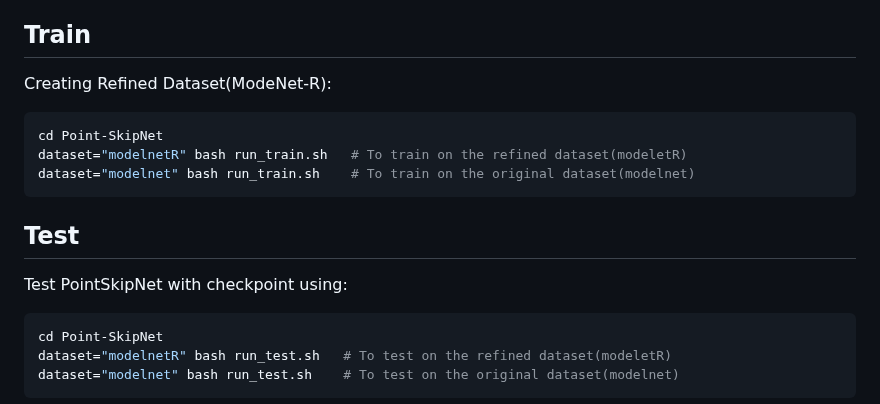
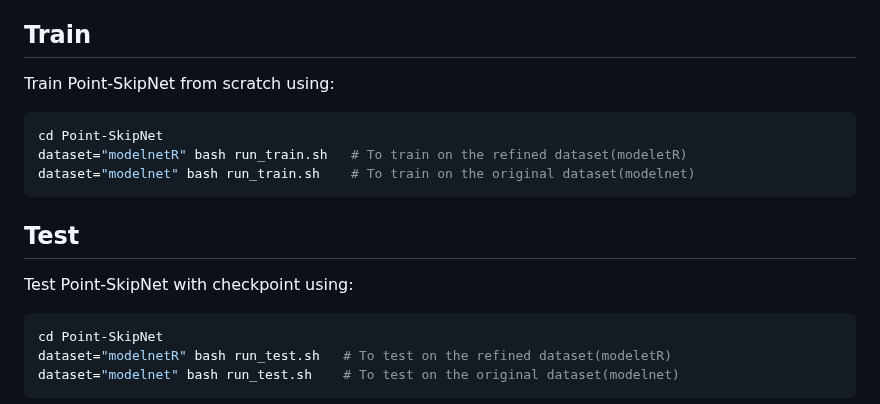
Before and after one commit to m-saeid/ModeNetR_PointSkipNet, a Markdown page: README.md, the part around the change. Drawn GitHub-style.

````diff
--- a/README.md
+++ b/README.md
@@ -43,7 +43,7 @@ The modelnet-R dataset is created using the modelnet40_normal_resampled dataset,
 
 ## Train
 
-Creating Refined Dataset(ModeNet-R):
+Train Point-SkipNet from scratch using:
 ```shell
 cd Point-SkipNet
 dataset="modelnetR" bash run_train.sh   # To train on the refined dataset(modeletR)
@@ -53,7 +53,7 @@ dataset="modelnet" bash run_train.sh    # To train on the original dataset(model
 
 ## Test
 
-Test PointSkipNet with checkpoint using:
+Test Point-SkipNet with checkpoint using:
 ```shell
 cd Point-SkipNet
 dataset="modelnetR" bash run_test.sh   # To test on the refined dataset(modeletR)
````
